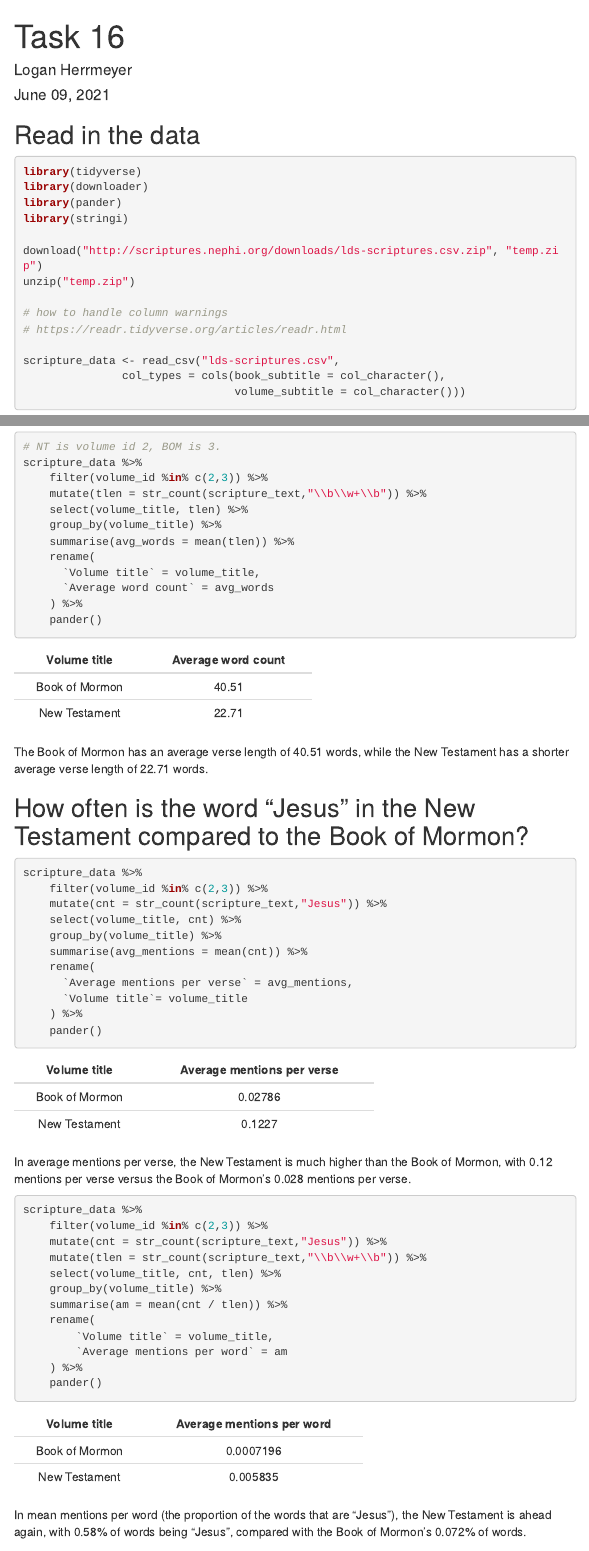
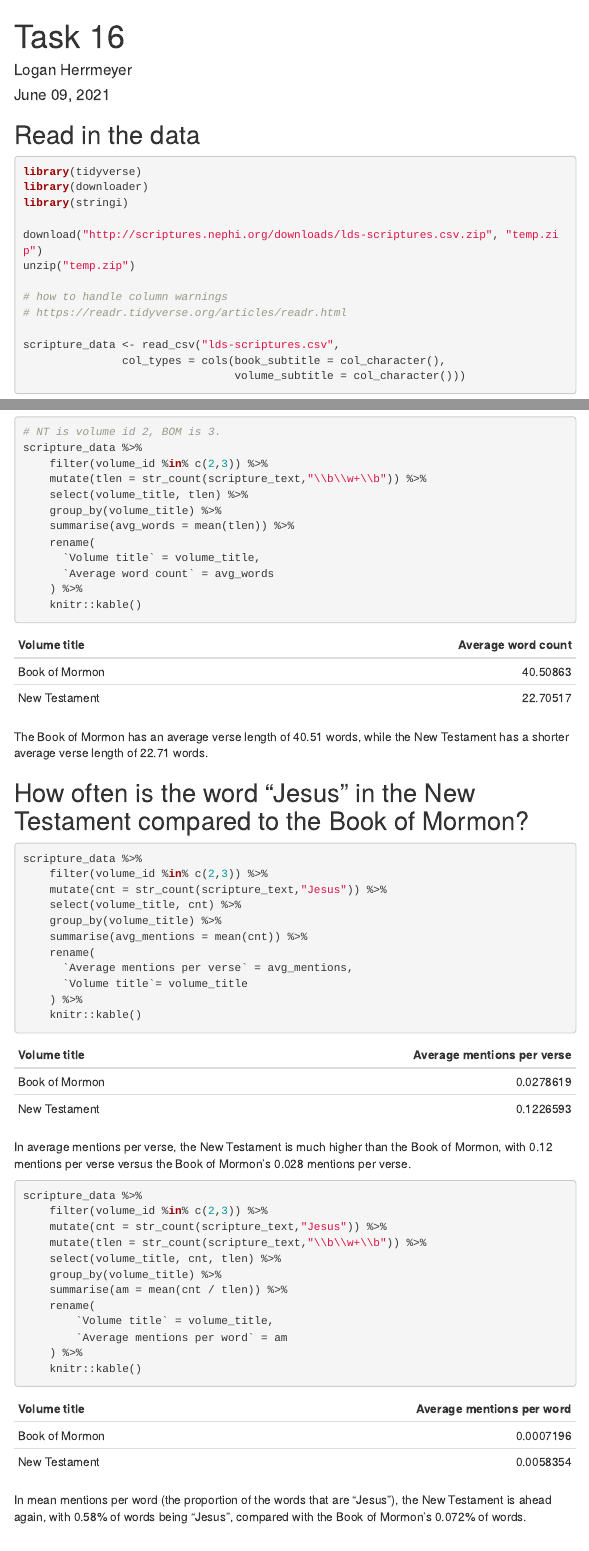
Before and after one commit to lherrm/Logan_Herrmeyer_M335, an R Markdown document (week_08/task_16/task16.Rmd): the page in a window 1100 px wide, from its top, and a second part further down, joined at a grey line. The pictures show the output file week_08/task_16/task16.html that the author committed with the source, opened offline; menus at the side of the page are left out.

Commit message:
Task 16 fix table

````diff
--- a/week_08/task_16/task16.Rmd
+++ b/week_08/task_16/task16.Rmd
@@ -21,7 +21,6 @@ knitr::opts_chunk$set(echo = TRUE)
 ```{r, message = FALSE}
 library(tidyverse)
 library(downloader)
-library(pander)
 library(stringi)
 
 download("http://scriptures.nephi.org/downloads/lds-scriptures.csv.zip", "temp.zip")
@@ -48,7 +47,7 @@ scripture_data %>%
       `Volume title` = volume_title,
       `Average word count` = avg_words
     ) %>%
-    pander()
+    knitr::kable()
 ```
 
 The Book of Mormon has an average verse length of 40.51 words, while the New Testament has a shorter average verse length of 22.71 words.
@@ -66,7 +65,7 @@ scripture_data %>%
       `Average mentions per verse` = avg_mentions,
       `Volume title`= volume_title
     ) %>%
-    pander()
+    knitr::kable()
 ```
 
 In average mentions per verse, the New Testament is much higher than the Book of Mormon, with 0.12 mentions per verse versus the Book of Mormon's 0.028 mentions per verse.
@@ -83,7 +82,7 @@ scripture_data %>%
         `Volume title` = volume_title,
         `Average mentions per word` = am
     ) %>%
-    pander()
+    knitr::kable()
 ```
 
 In mean mentions per word (the proportion of the words that are "Jesus"), the New Testament is ahead again, with 0.58% of words being "Jesus", compared with the Book of Mormon's 0.072% of words.
````
Also changed, not shown: week_08/task_16/task16.html, week_08/task_16/task16.md, 1 other file.
